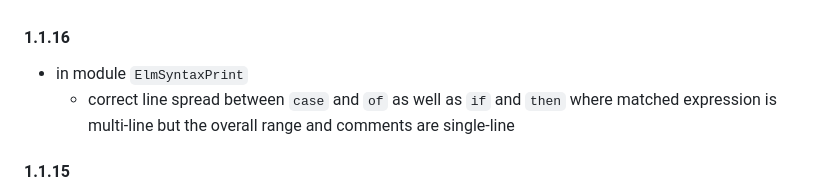
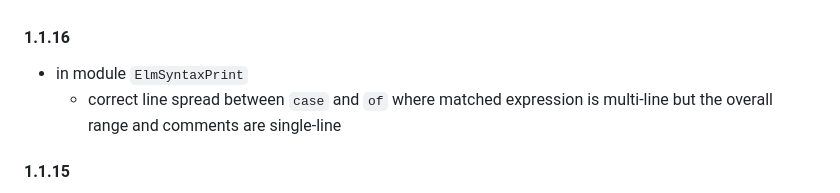
Before and after one commit to lue-bird/elm-syntax-format, a Markdown page: changes.md, the part around the change. Rendered like a GitHub page.

Commit message:
correct change log for 1.1.16

```diff
--- a/changes.md
+++ b/changes.md
@@ -1,6 +1,6 @@
 #### 1.1.16
   - in module `ElmSyntaxPrint`
-      - correct line spread between `case` and `of` as well as `if` and `then`
+      - correct line spread between `case` and `of`
         where matched expression is multi-line but the overall range and comments are single-line
 
 #### 1.1.15
```
